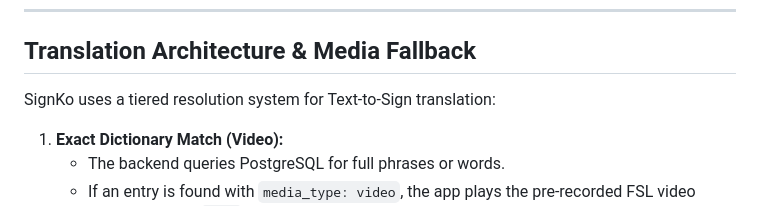
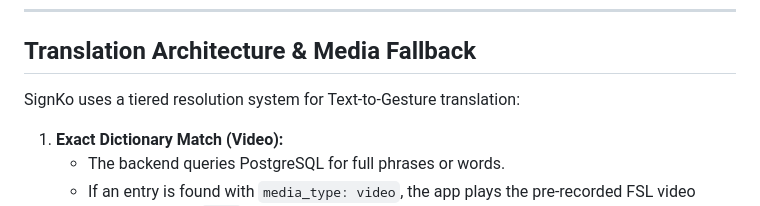
Before and after one commit to waeijn/signko, a Markdown page: docs/fsl_vocabulary.md, the part around the change. GitHub-like rendering.

```diff
--- a/docs/fsl_vocabulary.md
+++ b/docs/fsl_vocabulary.md
@@ -6,7 +6,7 @@ This document outlines the official Filipino Sign Language (FSL) dataset support
 
 ## Translation Architecture & Media Fallback
 
-SignKo uses a tiered resolution system for Text-to-Sign translation:
+SignKo uses a tiered resolution system for Text-to-Gesture translation:
 
 1. **Exact Dictionary Match (Video):**
    * The backend queries PostgreSQL for full phrases or words.
```
Also changed, not shown: README.md (+13 -1 lines), docs/evaluation_metrics.md (added, +106 -0 lines).
